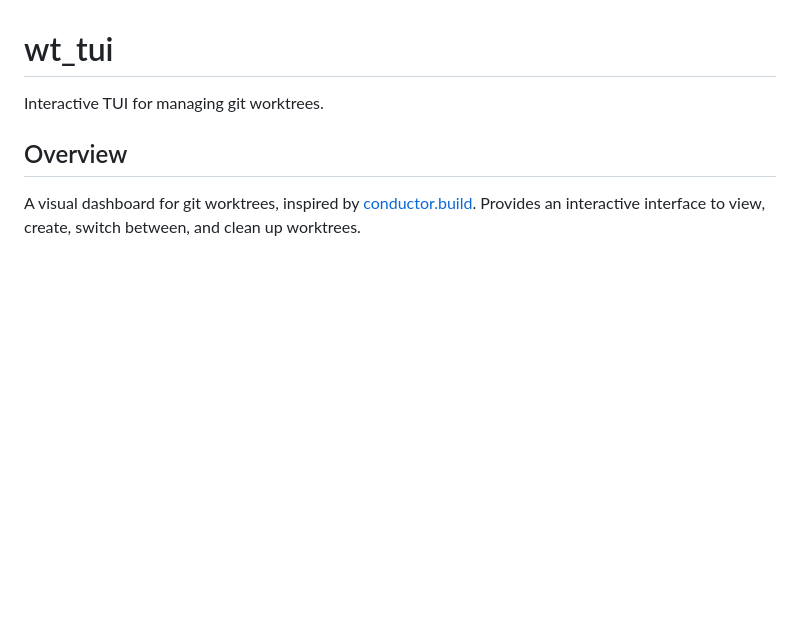
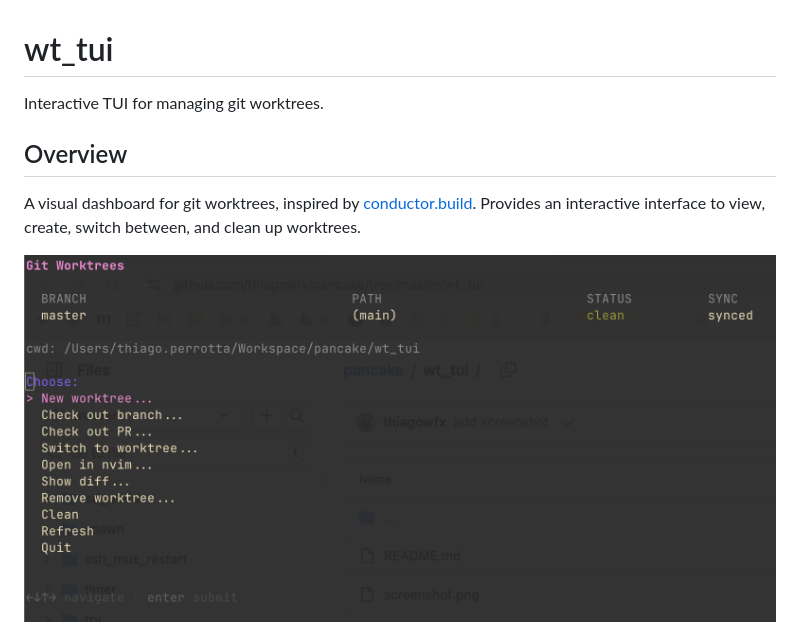
Before and after one commit to thiagowfx/pancake, a Markdown page: wt_tui/README.md, the part around the change. Rendered like a GitHub page; pictures changed too: wt_tui/screenshot_main.png (added); blank space fills up the shorter version.

Commit message:
add second screenshot

```diff
--- a/wt_tui/README.md
+++ b/wt_tui/README.md
@@ -5,6 +5,8 @@ Interactive TUI for managing git worktrees.
 ## Overview
 
 A visual dashboard for git worktrees, inspired by [conductor.build](https://conductor.build/). Provides an interactive interface to view, create, switch between, and clean up worktrees.
+
+![wt_tui screenshot main](screenshot_main.png)
 
 ![wt_tui screenshot](screenshot.png)
 
```
